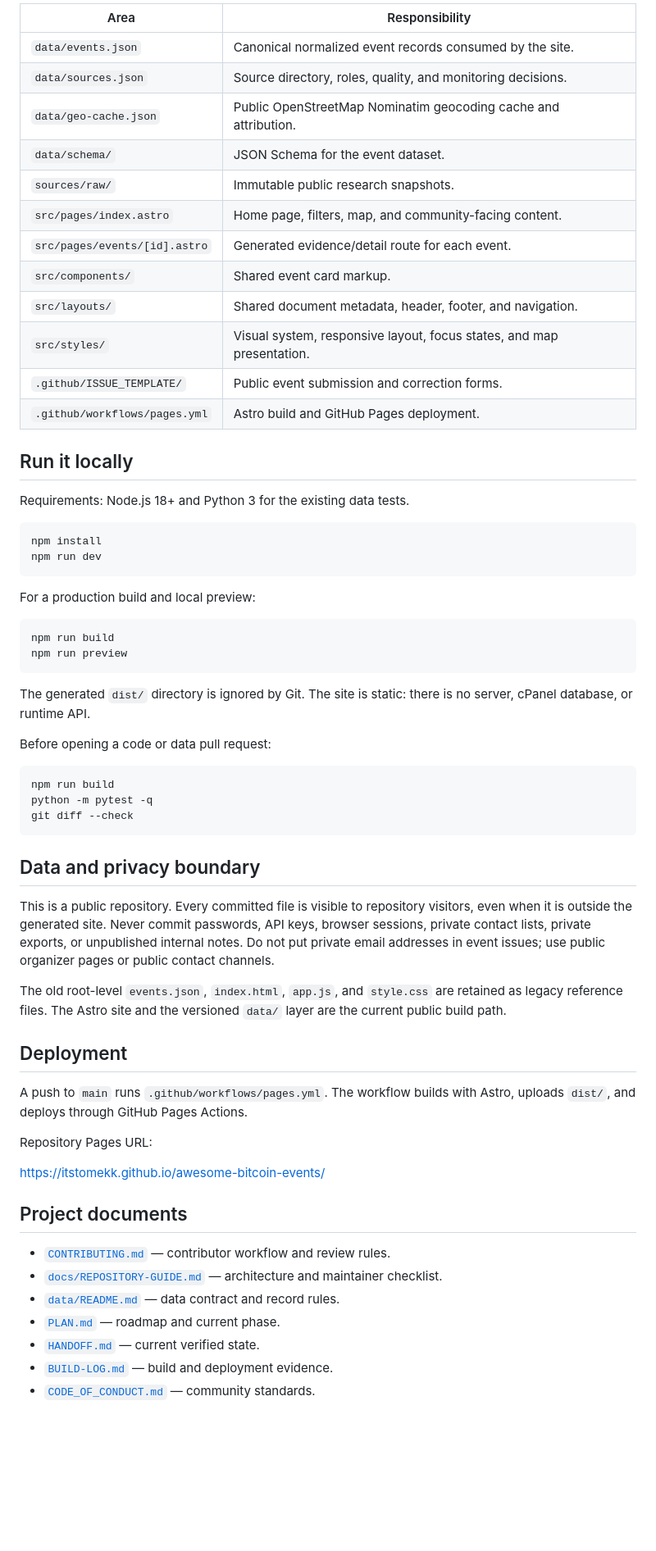
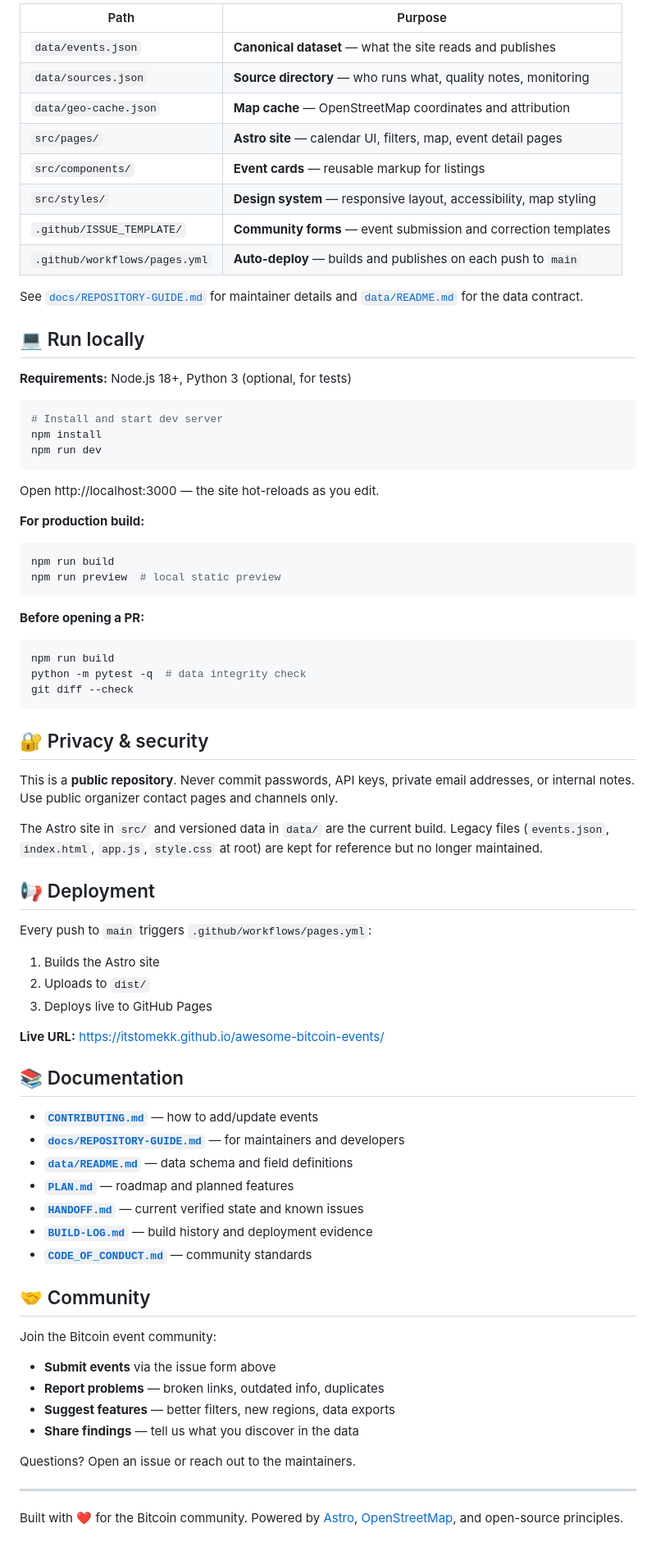
Before and after one commit to itstomekk/awesome-bitcoin-events, a Markdown page: README.md, the part around one of its changes. Shown at 82% size. GitHub-like rendering; blank space fills up the shorter version.

````diff
--- a/README.md
+++ b/README.md
@@ -68,65 +78,79 @@ Unknown values remain `null`. Dates are not guessed. Directory pages and communi
 
-| Area | Responsibility |
+| Path | Purpose |
 |---|---|
-| `data/events.json` | Canonical normalized event records consumed by the site. |
-| `data/sources.json` | Source directory, roles, quality, and monitoring decisions. |
-| `data/geo-cache.json` | Public OpenStreetMap Nominatim geocoding cache and attribution. |
-| `data/schema/` | JSON Schema for the event dataset. |
-| `sources/raw/` | Immutable public research snapshots. |
-| `src/pages/index.astro` | Home page, filters, map, and community-facing content. |
-| `src/pages/events/[id].astro` | Generated evidence/detail route for each event. |
-| `src/components/` | Shared event card markup. |
-| `src/layouts/` | Shared document metadata, header, footer, and navigation. |
-| `src/styles/` | Visual system, responsive layout, focus states, and map presentation. |
-| `.github/ISSUE_TEMPLATE/` | Public event submission and correction forms. |
-| `.github/workflows/pages.yml` | Astro build and GitHub Pages deployment. |
+| `data/events.json` | **Canonical dataset** — what the site reads and publishes |
+| `data/sources.json` | **Source directory** — who runs what, quality notes, monitoring |
+| `data/geo-cache.json` | **Map cache** — OpenStreetMap coordinates and attribution |
+| `src/pages/` | **Astro site** — calendar UI, filters, map, event detail pages |
+| `src/components/` | **Event cards** — reusable markup for listings |
+| `src/styles/` | **Design system** — responsive layout, accessibility, map styling |
+| `.github/ISSUE_TEMPLATE/` | **Community forms** — event submission and correction templates |
+| `.github/workflows/pages.yml` | **Auto-deploy** — builds and publishes on each push to `main` |
 
-## Run it locally
+See [`docs/REPOSITORY-GUIDE.md`](docs/REPOSITORY-GUIDE.md) for maintainer details and [`data/README.md`](data/README.md) for the data contract.
 
-Requirements: Node.js 18+ and Python 3 for the existing data tests.
+## 💻 Run locally
+
+**Requirements:** Node.js 18+, Python 3 (optional, for tests)
 
 ```bash
+# Install and start dev server
 npm install
 npm run dev
 ```
 
-For a production build and local preview:
+Open http://localhost:3000 — the site hot-reloads as you edit.
+
+**For production build:**
 
 ```bash
 npm run build
-npm run preview
+npm run preview  # local static preview
 ```
 
-The generated `dist/` directory is ignored by Git. The site is static: there is no server, cPanel database, or runtime API.
-
-Before opening a code or data pull request:
+**Before opening a PR:**
 
 ```bash
 npm run build
-python -m pytest -q
+python -m pytest -q  # data integrity check
 git diff --check
 ```
 
-## Data and privacy boundary
+## 🔐 Privacy & security
 
-This is a public repository. Every committed file is visible to repository visitors, even when it is outside the generated site. Never commit passwords, API keys, browser sessions, private contact lists, private exports, or unpublished internal notes. Do not put private email addresses in event issues; use public organizer pages or public contact channels.
+This is a **public repository**. Never commit passwords, API keys, private email addresses, or internal notes. Use public organizer contact pages and channels only.
 
-The old root-level `events.json`, `index.html`, `app.js`, and `style.css` are retained as legacy reference files. The Astro site and the versioned `data/` layer are the current public build path.
+The Astro site in `src/` and versioned data in `data/` are the current build. Legacy files (`events.json`, `index.html`, `app.js`, `style.css` at root) are kept for reference but no longer maintained.
 
-## Deployment
+## 📢 Deployment
 
-A push to `main` runs `.github/workflows/pages.yml`. The workflow builds with Astro, uploads `dist/`, and deploys through GitHub Pages Actions.
+Every push to `main` triggers `.github/workflows/pages.yml`:
+1. Builds the Astro site
+2. Uploads to `dist/`
+3. Deploys live to GitHub Pages
 
-Repository Pages URL:
+**Live URL:** https://itstomekk.github.io/awesome-bitcoin-events/
 
-https://itstomekk.github.io/awesome-bitcoin-events/
+## 📚 Documentation
 
-## Project documents
+- **[`CONTRIBUTING.md`](CONTRIBUTING.md)** — how to add/update events
+- **[`docs/REPOSITORY-GUIDE.md`](docs/REPOSITORY-GUIDE.md)** — for maintainers and developers
+- **[`data/README.md`](data/README.md)** — data schema and field definitions
+- **[`PLAN.md`](PLAN.md)** — roadmap and planned features
+- **[`HANDOFF.md`](HANDOFF.md)** — current verified state and known issues
+- **[`BUILD-LOG.md`](BUILD-LOG.md)** — build history and deployment evidence
+- **[`CODE_OF_CONDUCT.md`](CODE_OF_CONDUCT.md)** — community standards
 
-- [`CONTRIBUTING.md`](CONTRIBUTING.md) — contributor workflow and review rules.
-- [`docs/REPOSITORY-GUIDE.md`](docs/REPOSITORY-GUIDE.md) — architecture and maintainer checklist.
-- [`data/README.md`](data/README.md) — data contract and record rules.
-- [`PLAN.md`](PLAN.md) — roadmap and current phase.
-- [`HANDOFF.md`](HANDOFF.md) — current verified state.
-- [`BUILD-LOG.md`](BUILD-LOG.md) — build and deployment evidence.
-- [`CODE_OF_CONDUCT.md`](CODE_OF_CONDUCT.md) — community standards.
+## 🤝 Community
+
+Join the Bitcoin event community:
+- **Submit events** via the issue form above
+- **Report problems** — broken links, outdated info, duplicates
+- **Suggest features** — better filters, new regions, data exports
+- **Share findings** — tell us what you discover in the data
+
+Questions? Open an issue or reach out to the maintainers.
+
+---
+
+Built with ❤️ for the Bitcoin community. Powered by [Astro](https://astro.build), [OpenStreetMap](https://www.openstreetmap.org/), and open-source principles.
````
Also changed, not shown: other parts of README.md (+47 -37 lines).
